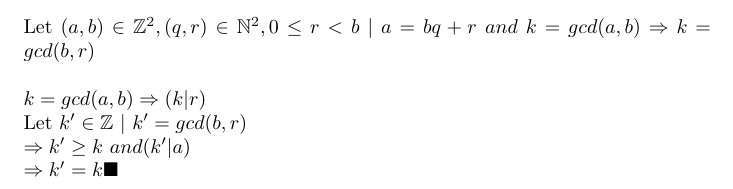
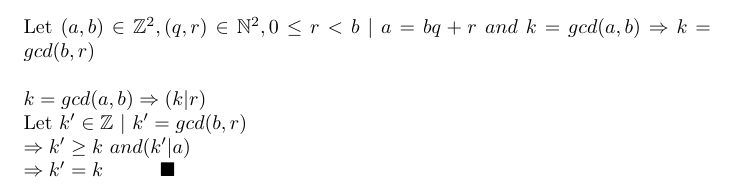
Before and after one commit to amine177/math_crypto, a LaTeX document (ch1/euclidian-algorithm.tex): part of the page, cut so that both start at the same text. Compiled offline with pdfLaTeX.

Commit message:
little modification

```diff
--- a/ch1/euclidian-algorithm.tex
+++ b/ch1/euclidian-algorithm.tex
@@ -9,6 +9,6 @@ a = bq + r \ and \ k = gcd(a, b) \Rightarrow k = gcd(b, r)$\\
 \noindent $k = gcd(a, b) \Rightarrow (k|r)$\\
 Let $k' \in \mathbb{Z} \ |\  k' = gcd(b, r)$\\
 $\Rightarrow k' \geq k \ and (k'|a)$\\
-$\Rightarrow k' = k \blacksquare$
+$\Rightarrow k' = k\hskip 1cm \blacksquare$
 
 \end{document}
```
Also changed, not shown: ch1/euclidian-algorithm.pdf.
